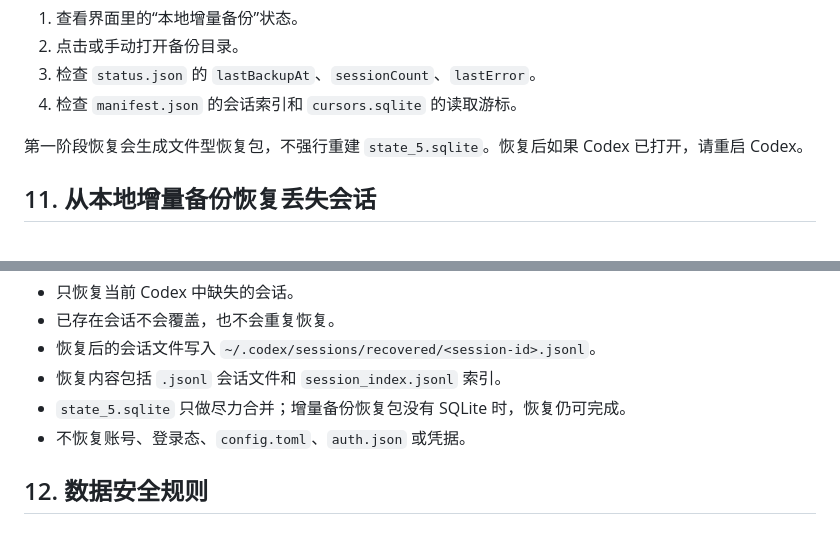
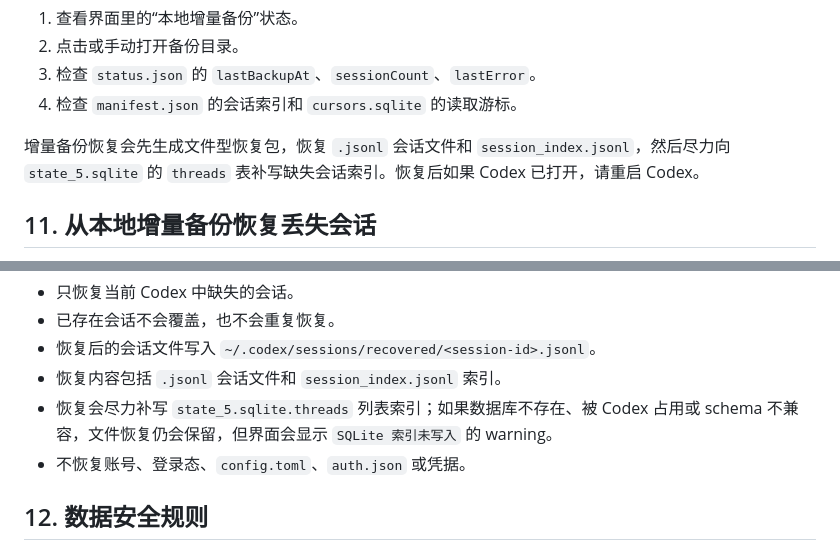
Before and after one commit to a110q/CodexSessionKeeper, a Markdown page: docs/操作手册.md, 2 parts joined by grey strips. Rendered like a GitHub page.

Commit message:
docs: document sqlite index repair for backup restore

```diff
--- a/docs/操作手册.md
+++ b/docs/操作手册.md
@@ -317,7 +317,7 @@ shasum -a 256 /Users/awk/Downloads/codex_session_manager_win10_portable.zip
 3. 检查 `status.json` 的 `lastBackupAt`、`sessionCount`、`lastError`。
 4. 检查 `manifest.json` 的会话索引和 `cursors.sqlite` 的读取游标。
 
-第一阶段恢复会生成文件型恢复包，不强行重建 `state_5.sqlite`。恢复后如果 Codex 已打开，请重启 Codex。
+增量备份恢复会先生成文件型恢复包，恢复 `.jsonl` 会话文件和 `session_index.jsonl`，然后尽力向 `state_5.sqlite` 的 `threads` 表补写缺失会话索引。恢复后如果 Codex 已打开，请重启 Codex。
 
 ## 11. 从本地增量备份恢复丢失会话
 
@@ -341,7 +341,7 @@ shasum -a 256 /Users/awk/Downloads/codex_session_manager_win10_portable.zip
 - 已存在会话不会覆盖，也不会重复恢复。
 - 恢复后的会话文件写入 `~/.codex/sessions/recovered/<session-id>.jsonl`。
 - 恢复内容包括 `.jsonl` 会话文件和 `session_index.jsonl` 索引。
-- `state_5.sqlite` 只做尽力合并；增量备份恢复包没有 SQLite 时，恢复仍可完成。
+- 恢复会尽力补写 `state_5.sqlite.threads` 列表索引；如果数据库不存在、被 Codex 占用或 schema 不兼容，文件恢复仍会保留，但界面会显示 `SQLite 索引未写入` 的 warning。
 - 不恢复账号、登录态、`config.toml`、`auth.json` 或凭据。
 
 ## 12. 数据安全规则
```
